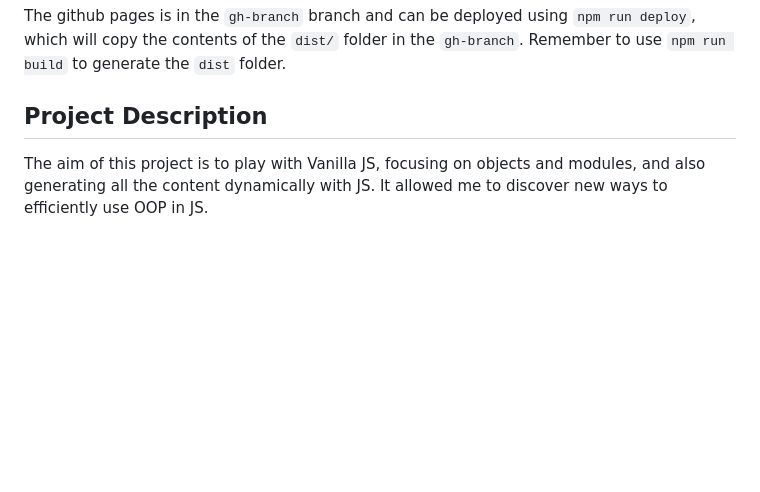
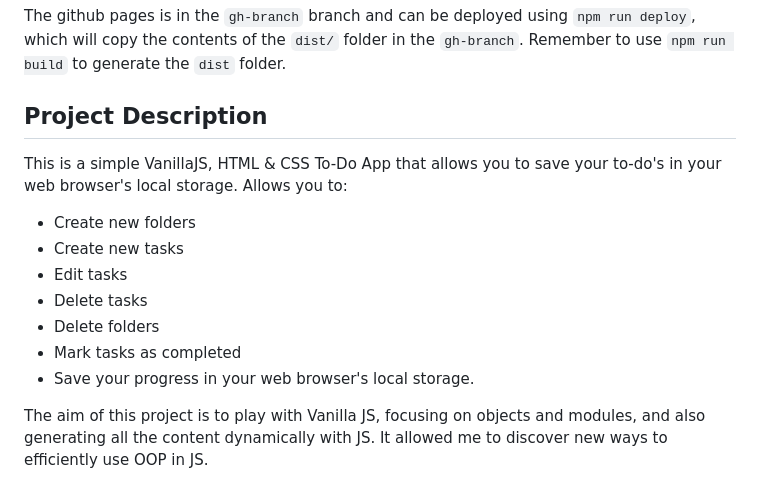
Before and after one commit to imserez/VanillaJSTodoApp, a Markdown page: README.md, the part around the change printed below. Rendered like a GitHub page; blank space fills up the shorter version.

Commit message:
Revise README with project details and features
Updated README to include project features, instructions, and AI usage.

```diff
--- a/README.md
+++ b/README.md
@@ -13,6 +22,14 @@
 The github pages is in the `gh-branch` branch and can be deployed using `npm run deploy`, which will copy the contents of the `dist/` folder in the `gh-branch`. Remember to use `npm run build` to generate the `dist` folder.
 
 ## Project Description
+This is a simple VanillaJS, HTML & CSS To-Do App that allows you to save your to-do's in your web browser's local storage. Allows you to:
+- Create new folders
+- Create new tasks
+- Edit tasks
+- Delete tasks
+- Delete folders
+- Mark tasks as completed
+- Save your progress in your web browser's local storage.
 
 The aim of this project is to play with Vanilla JS, focusing on objects and modules, and also generating all the content dynamically with JS. It allowed me to discover new ways to efficiently use OOP in JS.
 
```
Also changed, not shown: other parts of README.md (+9 -7 lines).
